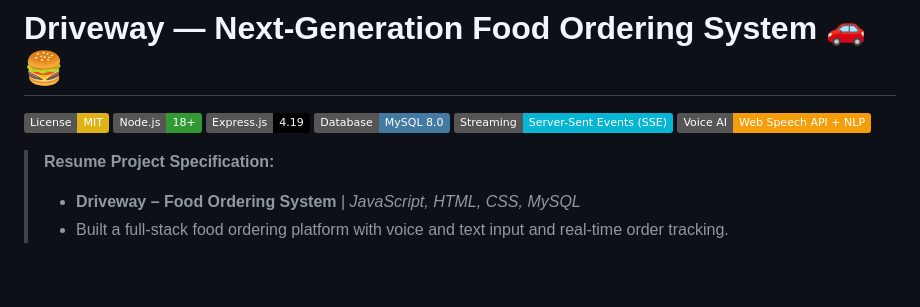
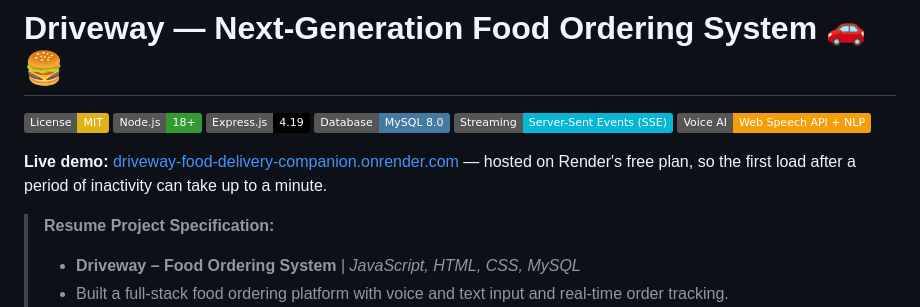
Before and after one commit to peterscully321/Driveway-Food-Delivery-Companion, a Markdown page: README.md, the part around the change. Drawn GitHub-style; badges without logos; blank space fills up the shorter version.

Commit message:
docs: add live demo link to README (#1)
Co-Authored-By: Claude Sonnet 5.5 <noreply@anthropic.com>
Claude-Session: https://claude.ai/code/session_01XgzDZ4X4dDu63xNG9fVvgp

```diff
--- a/README.md
+++ b/README.md
@@ -6,6 +6,8 @@
 [![MySQL](https://img.shields.io/badge/Database-MySQL%208.0-4479A1?logo=mysql&logoColor=white)](https://www.mysql.com/)
 [![Real-Time](https://img.shields.io/badge/Streaming-Server--Sent%20Events%20(SSE)-06B6D4)](https://developer.mozilla.org/en-US/docs/Web/API/Server-sent_events)
 [![Voice AI](https://img.shields.io/badge/Voice%20AI-Web%20Speech%20API%20%2B%20NLP-F59E0B)](https://developer.mozilla.org/en-US/docs/Web/API/Web_Speech_API)
+
+**Live demo:** [driveway-food-delivery-companion.onrender.com](https://driveway-food-delivery-companion.onrender.com/) — hosted on Render's free plan, so the first load after a period of inactivity can take up to a minute.
 
 > **Resume Project Specification:**
 > - **Driveway – Food Ordering System** | *JavaScript, HTML, CSS, MySQL*
```
